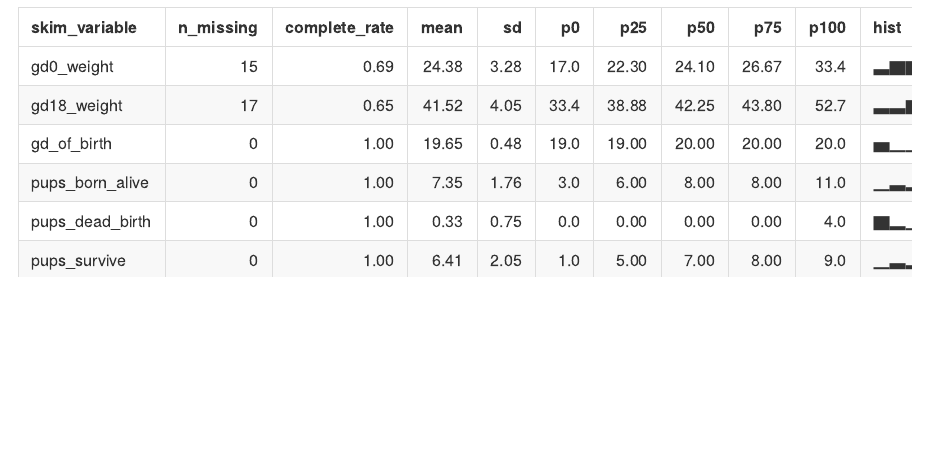
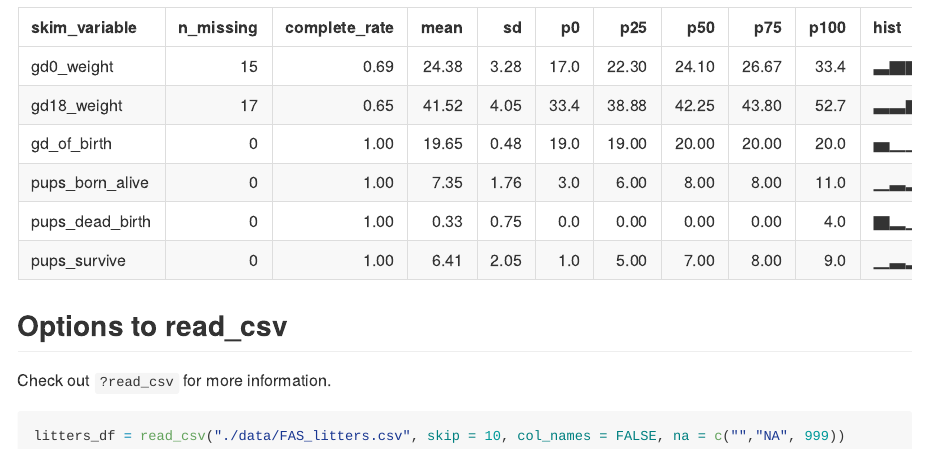
Before and after one commit to whalenadamm/data_wrangling_1, an R Markdown document (data_import.Rmd): the page in a window 1100 px wide, from 2810 px down. The pictures show the output file data_import.md that the author committed with the source, drawn offline in the style of GitHub.

Commit message:
read_csv options

````diff
--- a/data_import.Rmd
+++ b/data_import.Rmd
@@ -34,3 +34,10 @@ tail(litters_df)
 ```{r}
 skimr::skim(litters_df)
 ```
+
+
+## Options to read_csv
+Check out `?read_csv` for more information.
+```{r read_csv, eval = FALSE}
+litters_df = read_csv("./data/FAS_litters.csv", skip = 10, col_names = FALSE, na = c("","NA", 999))
+```
````
Also changed, not shown: data_import.md.
